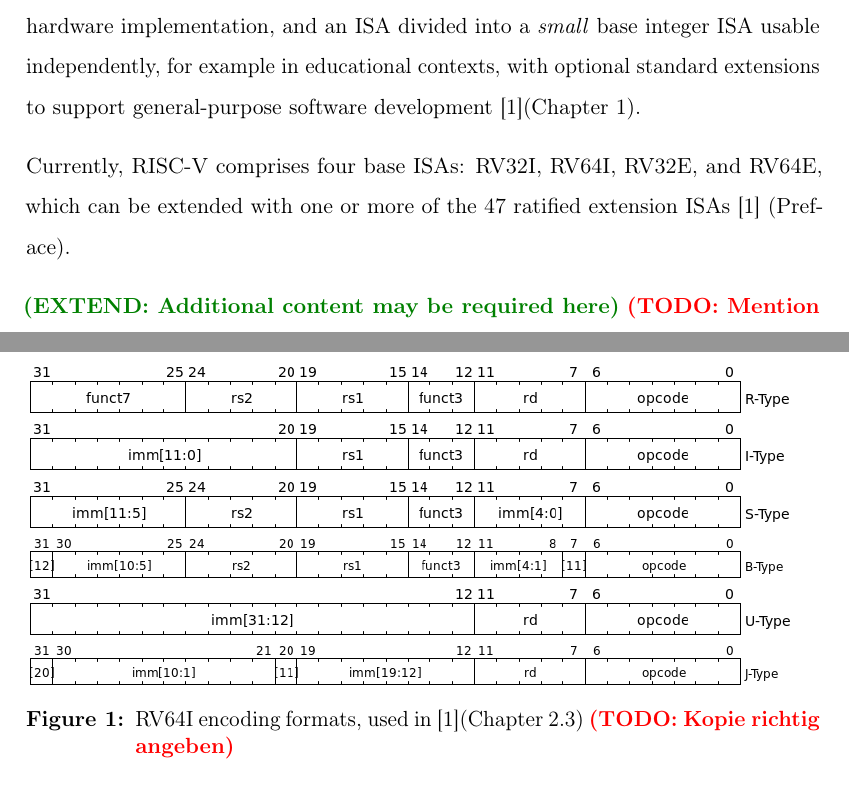
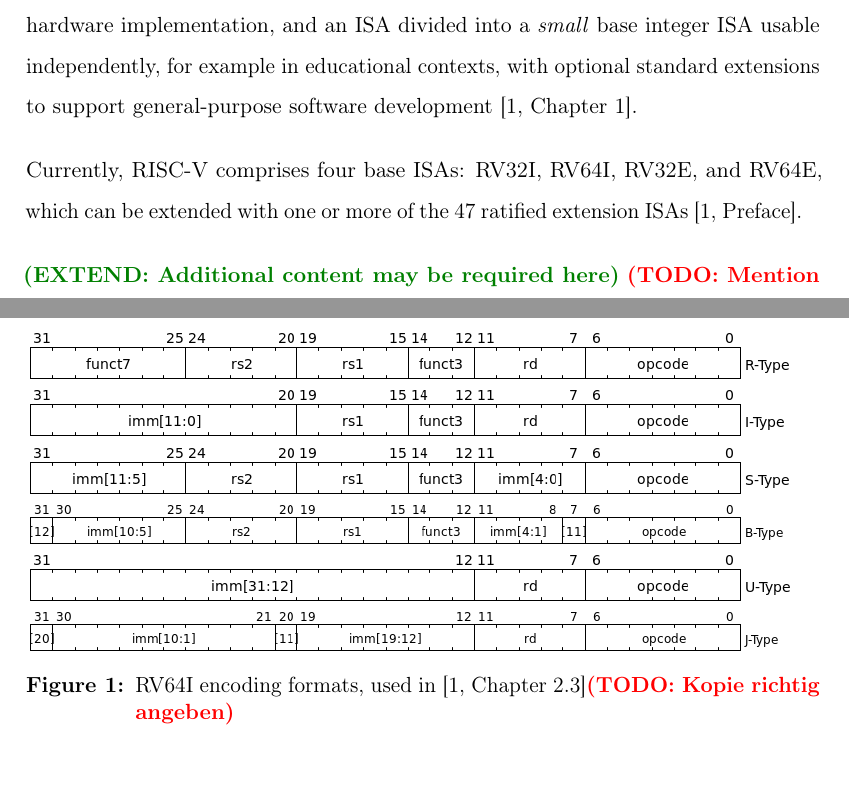
Before and after one commit to Kr1mo/RISC-V_to_BTOR2, a LaTeX thesis (Thesis/thesis_main.tex, which reads Thesis/chapters/2-RiscV.tex, Thesis/figures/2-RiscV/rv64i_formats.tex): two parts of pages 17 and 19 of 30, joined at a grey line, cut so that both start at the same text. Compiled offline with pdfLaTeX.

Commit message:
fixed citing

```diff
--- a/Thesis/chapters/2-RiscV.tex
+++ b/Thesis/chapters/2-RiscV.tex
@@ -14,12 +14,12 @@ International Association, a non-profit corporation based in Switzerland since
 is freely available to all, a \emph{real} ISA suitable for native hardware
 implementation, and an ISA divided into a \emph{small} base integer ISA usable
 independently, for example in educational contexts, with optional standard
-extensions to support general-purpose software development
-\cite{riscv-isa}(Chapter 1).
+extensions to support general-purpose software development \cite[Chapter
+      1]{riscv-isa}.
 
 Currently, RISC-V comprises four base ISAs: RV32I, RV64I, RV32E, and RV64E,
 which can be extended with one or more of the 47 ratified extension ISAs
-\cite{riscv-isa} (Preface).
+\cite[Preface]{riscv-isa}.
 
 \extend{Additional content may be required here} \todo{Mention little endian?}
 
--- a/Thesis/figures/2-RiscV/rv64i_formats.tex
+++ b/Thesis/figures/2-RiscV/rv64i_formats.tex
@@ -6,7 +6,7 @@
         \includegraphics[width = \textwidth]{figures/2-RiscV/B.png}\\
         \includegraphics[width = \textwidth]{figures/2-RiscV/U.png}\\
         \includegraphics[width = \textwidth]{figures/2-RiscV/J.png}
-        \caption[RV64I encoding formats]{RV64I encoding formats, used in \cite{riscv-isa}(Chapter 2.3) \todo{Kopie richtig angeben}}
+        \caption[RV64I encoding formats]{RV64I encoding formats, used in \cite[Chapter 2.3]{riscv-isa}\todo{Kopie richtig angeben}}
         \label{fig:rv64i_formats}
     \end{centering}
 \end{figure}
```
Also changed, not shown: Thesis/thesis_main.pdf (added), Thesis/chapters/2-RiscV.tex (6 more changed lines).
